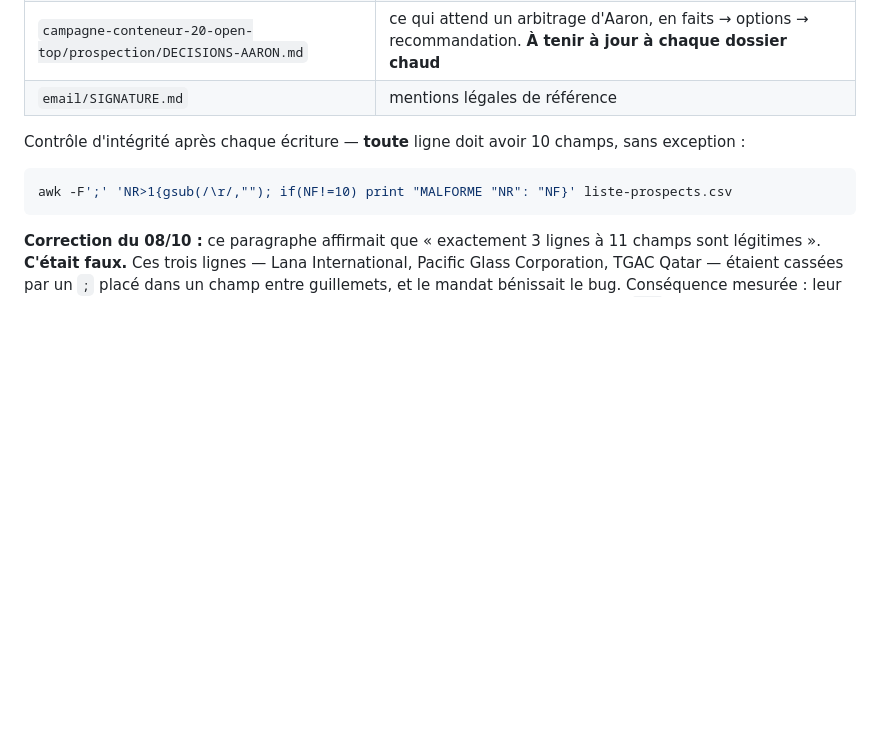
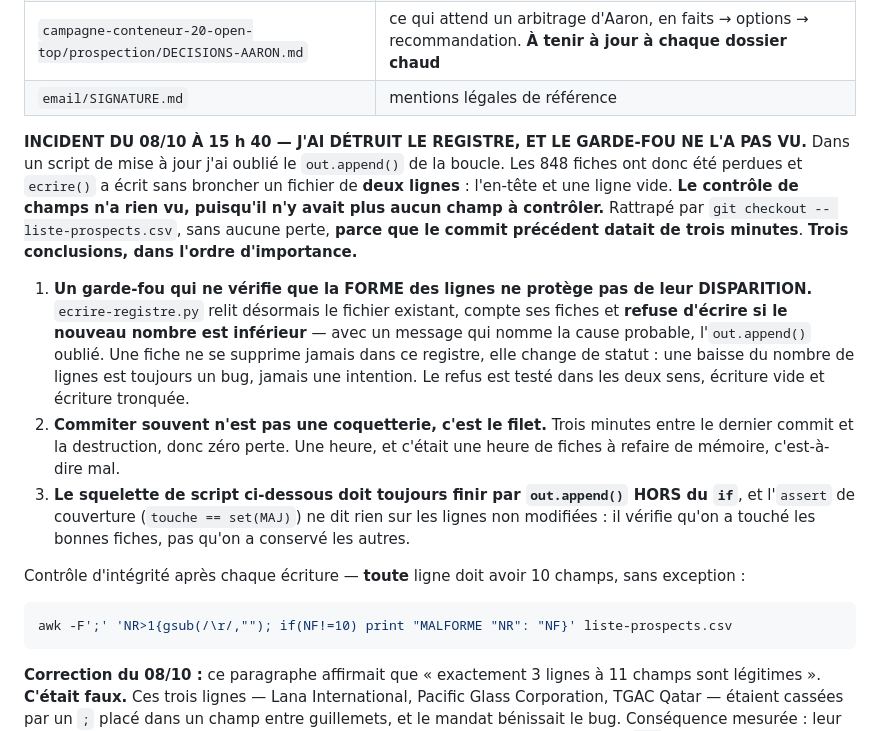
Before and after one commit to dgjmfrbv4k-lab/NOXEM-GROUP, a Markdown page: CLAUDE.md, the part around the change. Drawn GitHub-style; blank space fills up the shorter version.

Commit message:
Consigner l'incident du registre au paragraphe 12
L'insertion avait echoue au commit precedent, l'ancre du fichier ayant
change dans la journee. Le paragraphe 12 porte desormais les trois
conclusions : un garde-fou de forme ne protege pas de la disparition,
commiter souvent est le filet, et le squelette de script doit finir par
out.append hors du if.

Co-Authored-By: Claude Opus 5 <noreply@anthropic.com>
Claude-Session: https://claude.ai/code/session_0134xCHaCcZaB58qTdao9hfu

````diff
--- a/CLAUDE.md
+++ b/CLAUDE.md
@@ -603,6 +603,26 @@ information indispensable qui n'existe nulle part.
 | `campagne-conteneur-20-open-top/prospection/DECISIONS-AARON.md` | ce qui attend un arbitrage d'Aaron, en faits → options → recommandation. **À tenir à jour à chaque dossier chaud** |
 | `email/SIGNATURE.md` | mentions légales de référence |
 
+**INCIDENT DU 08/10 À 15 h 40 — J'AI DÉTRUIT LE REGISTRE, ET LE GARDE-FOU NE L'A PAS VU.**
+Dans un script de mise à jour j'ai oublié le `out.append()` de la boucle. Les 848 fiches ont donc
+été perdues et `ecrire()` a écrit sans broncher un fichier de **deux lignes** : l'en-tête et une
+ligne vide. **Le contrôle de champs n'a rien vu, puisqu'il n'y avait plus aucun champ à contrôler.**
+Rattrapé par `git checkout -- liste-prospects.csv`, sans aucune perte, **parce que le commit
+précédent datait de trois minutes**.
+**Trois conclusions, dans l'ordre d'importance.**
+1. **Un garde-fou qui ne vérifie que la FORME des lignes ne protège pas de leur DISPARITION.**
+   `ecrire-registre.py` relit désormais le fichier existant, compte ses fiches et **refuse
+   d'écrire si le nouveau nombre est inférieur** — avec un message qui nomme la cause probable,
+   l'`out.append()` oublié. Une fiche ne se supprime jamais dans ce registre, elle change de
+   statut : une baisse du nombre de lignes est toujours un bug, jamais une intention. Le refus est
+   testé dans les deux sens, écriture vide et écriture tronquée.
+2. **Commiter souvent n'est pas une coquetterie, c'est le filet.** Trois minutes entre le dernier
+   commit et la destruction, donc zéro perte. Une heure, et c'était une heure de fiches à refaire
+   de mémoire, c'est-à-dire mal.
+3. **Le squelette de script ci-dessous doit toujours finir par `out.append()` HORS du `if`**, et
+   l'`assert` de couverture (`touche == set(MAJ)`) ne dit rien sur les lignes non modifiées : il
+   vérifie qu'on a touché les bonnes fiches, pas qu'on a conservé les autres.
+
 Contrôle d'intégrité après chaque écriture — **toute** ligne doit avoir 10 champs, sans exception :
 ```bash
 awk -F';' 'NR>1{gsub(/\r/,""); if(NF!=10) print "MALFORME "NR": "NF}' liste-prospects.csv
````
